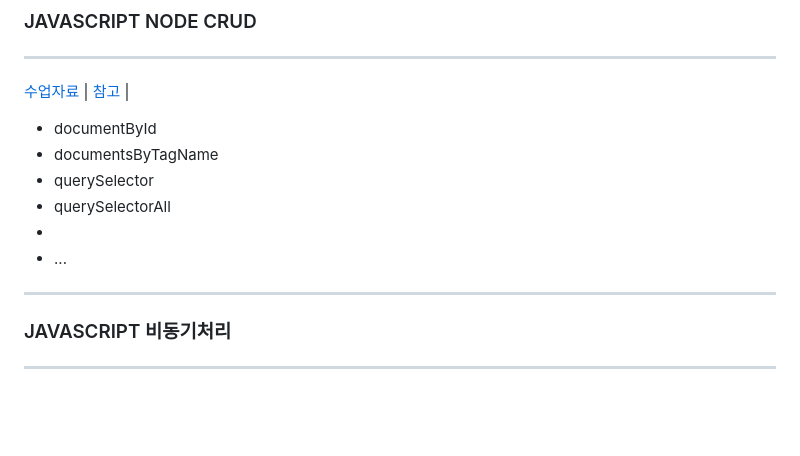
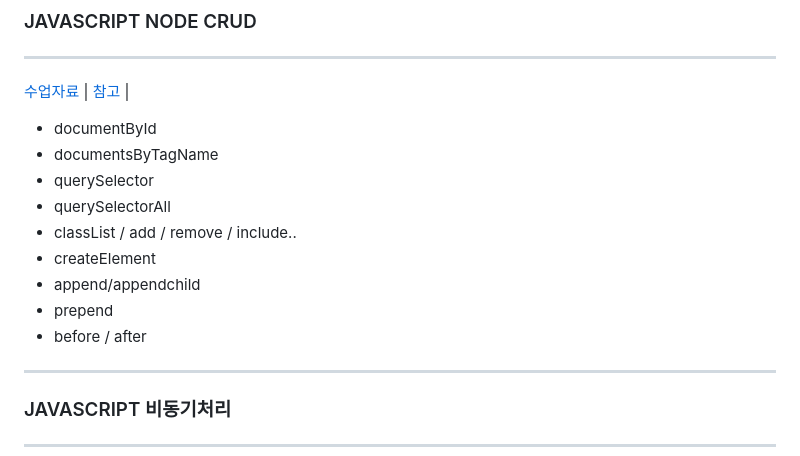
Before and after one commit to hongjaeseong/test, a Markdown page: 04js.md, the part around the change. Rendered like a GitHub page; blank space fills up the shorter version.

```diff
--- a/04js.md
+++ b/04js.md
@@ -133,8 +133,11 @@ JS
 - documentsByTagName
 - querySelector
 - querySelectorAll
--
-- ...
+- classList / add / remove / include..
+- createElement
+- append/appendchild
+- prepend
+- before / after
 
 ---
 ### JAVASCRIPT 비동기처리
```
